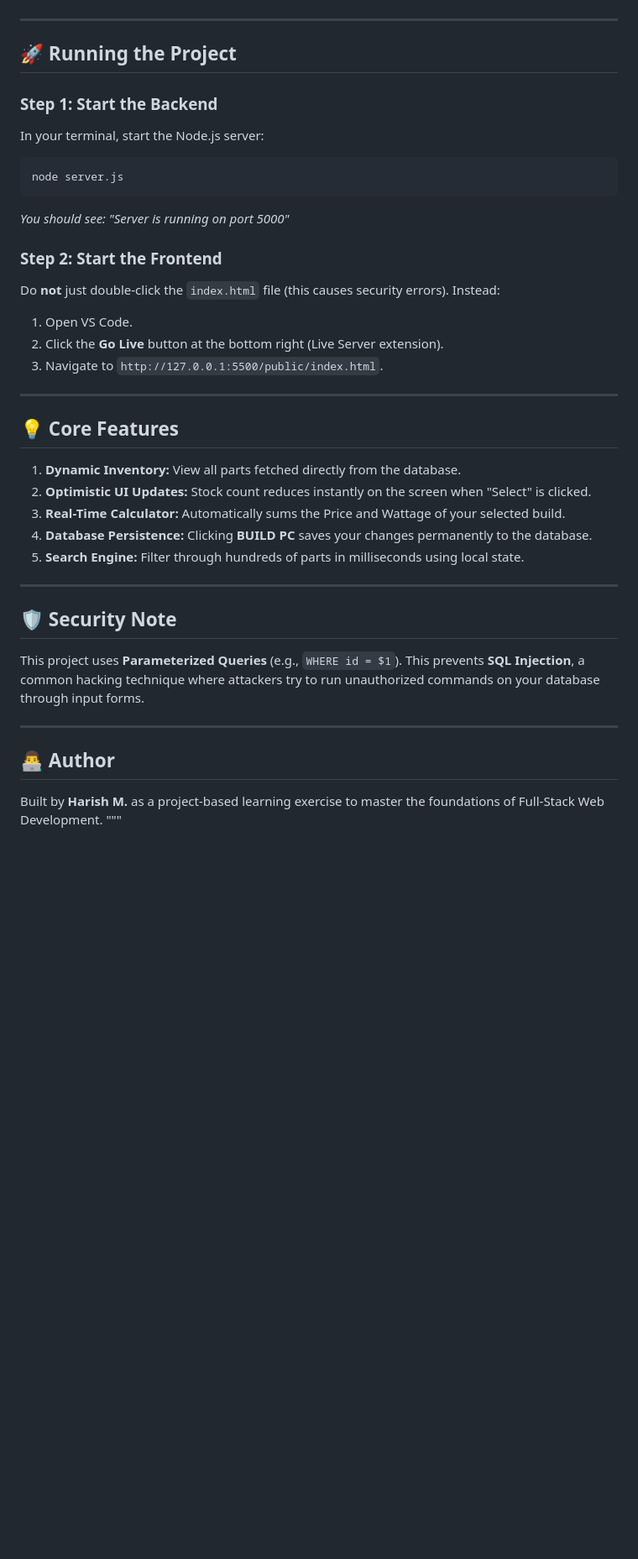
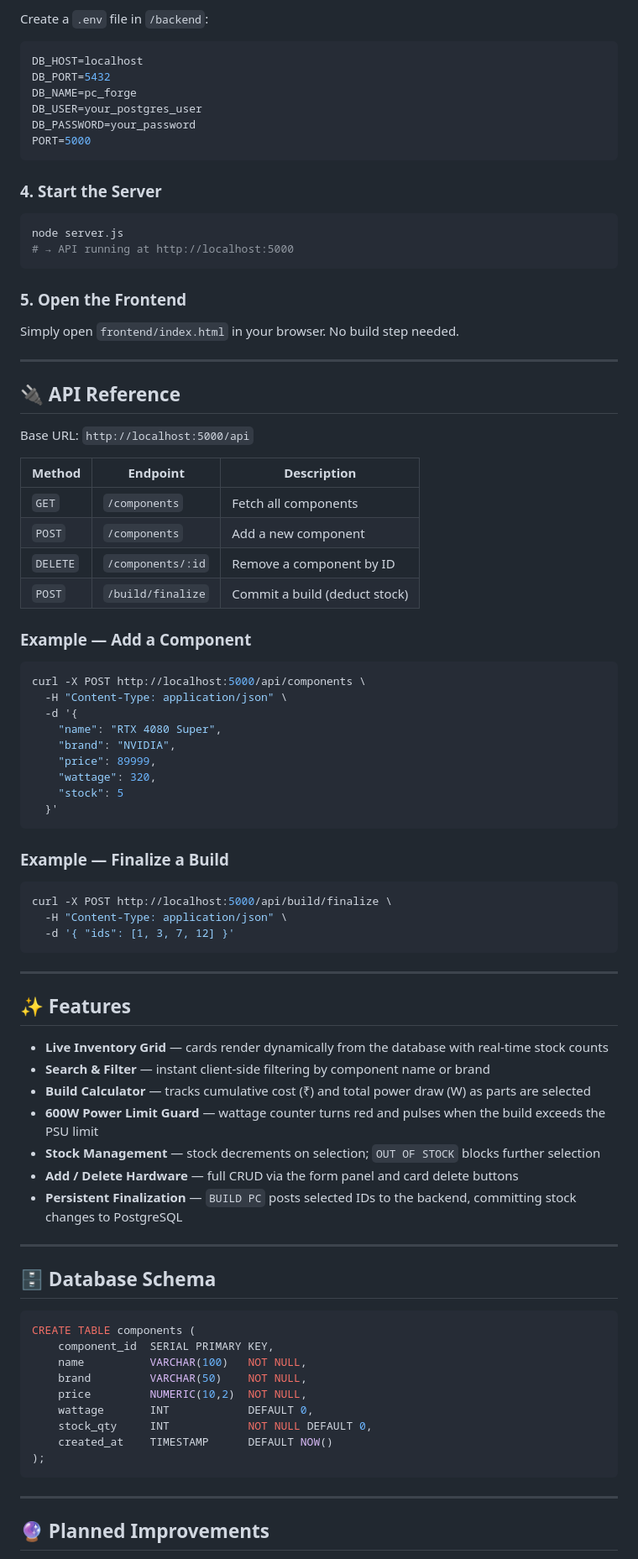
Before and after one commit to Harish2859/PC-Inventory, a Markdown page: README.md, the part around one of its changes. Shown at 84% size. GitHub-like rendering; blank space fills up the shorter version.

Commit message:
Revise README for clarity and project details
Updated README.md to enhance project overview, structure, and features.

````diff
--- a/README.md
+++ b/README.md
@@ -78,38 +96,89 @@ module.exports = pool;
+Create a `.env` file in `/backend`:
+
+```env
+DB_HOST=localhost
+DB_PORT=5432
+DB_NAME=pc_forge
+DB_USER=your_postgres_user
+DB_PASSWORD=your_password
+PORT=5000
+```
+
+### 4. Start the Server
+
+```bash
+node server.js
+# → API running at http://localhost:5000
+```
+
+### 5. Open the Frontend
+
+Simply open `frontend/index.html` in your browser. No build step needed.
 
 ---
 
-## 🚀 Running the Project
+## 🔌 API Reference
 
-### Step 1: Start the Backend
-In your terminal, start the Node.js server:
+Base URL: `http://localhost:5000/api`
+
+| Method | Endpoint | Description |
+|--------|----------|-------------|
+| `GET` | `/components` | Fetch all components |
+| `POST` | `/components` | Add a new component |
+| `DELETE` | `/components/:id` | Remove a component by ID |
+| `POST` | `/build/finalize` | Commit a build (deduct stock) |
+
+### Example — Add a Component
+
 ```bash
-node server.js
+curl -X POST http://localhost:5000/api/components \
+  -H "Content-Type: application/json" \
+  -d '{
+    "name": "RTX 4080 Super",
+    "brand": "NVIDIA",
+    "price": 89999,
+    "wattage": 320,
+    "stock": 5
+  }'
 ```
-*You should see: "Server is running on port 5000"*
 
-### Step 2: Start the Frontend
-Do **not** just double-click the `index.html` file (this causes security errors). Instead:
-1.  Open VS Code.
-2.  Click the **Go Live** button at the bottom right (Live Server extension).
-3.  Navigate to `http://127.0.0.1:5500/public/index.html`.
+### Example — Finalize a Build
+
+```bash
+curl -X POST http://localhost:5000/api/build/finalize \
+  -H "Content-Type: application/json" \
+  -d '{ "ids": [1, 3, 7, 12] }'
+```
 
 ---
 
-## 💡 Core Features
-1.  **Dynamic Inventory:** View all parts fetched directly from the database.
-2.  **Optimistic UI Updates:** Stock count reduces instantly on the screen when "Select" is clicked.
-3.  **Real-Time Calculator:** Automatically sums the Price and Wattage of your selected build.
-4.  **Database Persistence:** Clicking **BUILD PC** saves your changes permanently to the database.
-5.  **Search Engine:** Filter through hundreds of parts in milliseconds using local state.
+## ✨ Features
+
+- **Live Inventory Grid** — cards render dynamically from the database with real-time stock counts
+- **Search & Filter** — instant client-side filtering by component name or brand
+- **Build Calculator** — tracks cumulative cost (₹) and total power draw (W) as parts are selected
+- **600W Power Limit Guard** — wattage counter turns red and pulses when the build exceeds the PSU limit
+- **Stock Management** — stock decrements on selection; `OUT OF STOCK` blocks further selection
+- **Add / Delete Hardware** — full CRUD via the form panel and card delete buttons
+- **Persistent Finalization** — `BUILD PC` posts selected IDs to the backend, committing stock changes to PostgreSQL
 
 ---
 
-## 🛡️ Security Note
-This project uses **Parameterized Queries** (e.g., `WHERE id = $1`). This prevents **SQL Injection**, a common hacking technique where attackers try to run unauthorized commands on your database through input forms.
+## 🗄️ Database Schema
+
+```sql
+CREATE TABLE components (
+    component_id  SERIAL PRIMARY KEY,
+    name          VARCHAR(100)   NOT NULL,
+    brand         VARCHAR(50)    NOT NULL,
+    price         NUMERIC(10,2)  NOT NULL,
+    wattage       INT            DEFAULT 0,
+    stock_qty     INT            NOT NULL DEFAULT 0,
+    created_at    TIMESTAMP      DEFAULT NOW()
+);
+```
 
 ---
 
-## 👨‍💻 Author
-Built by **Harish M.** as a project-based learning exercise to master the foundations of Full-Stack Web Development.
-"""
+## 🔮 Planned Improvements
 
````
Also changed, not shown: other parts of README.md (+88 -68 lines).
